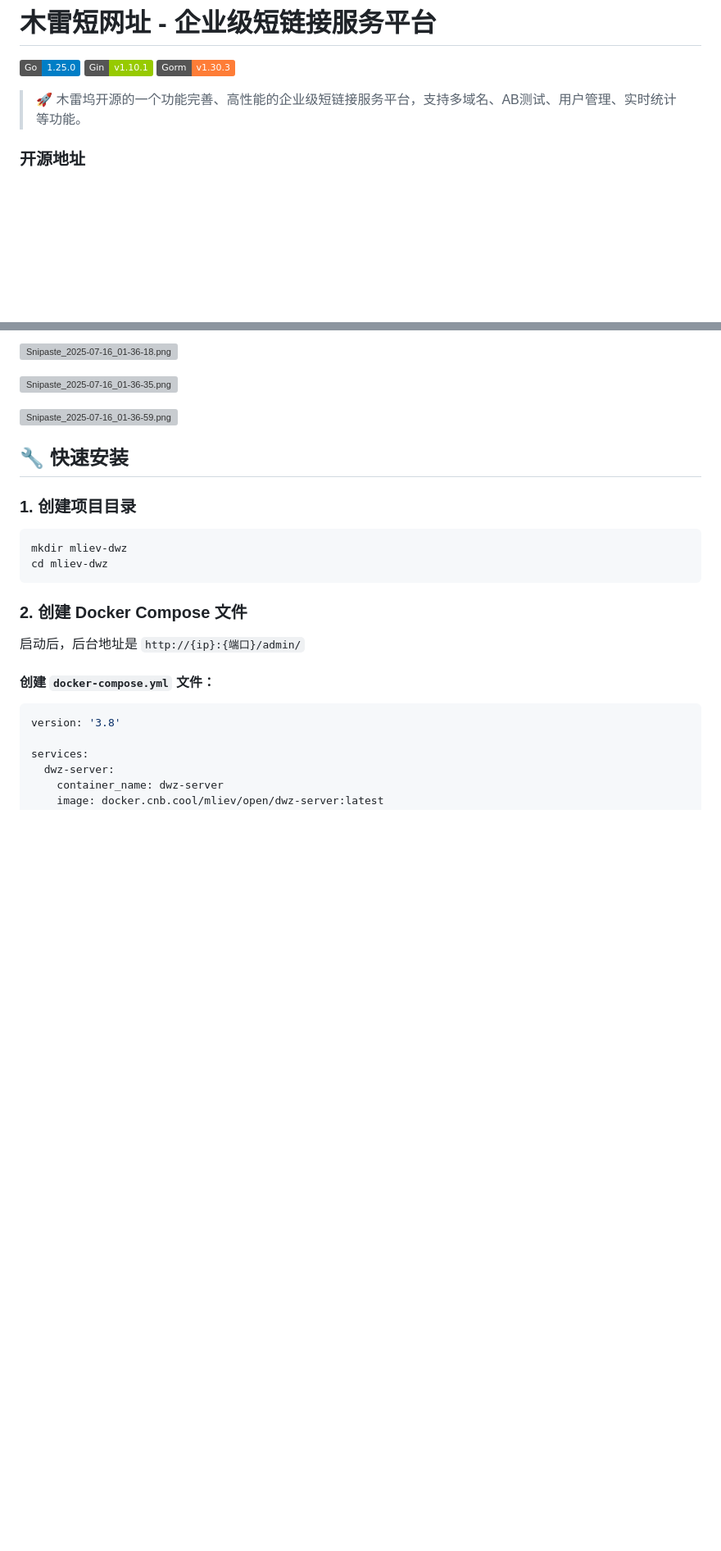
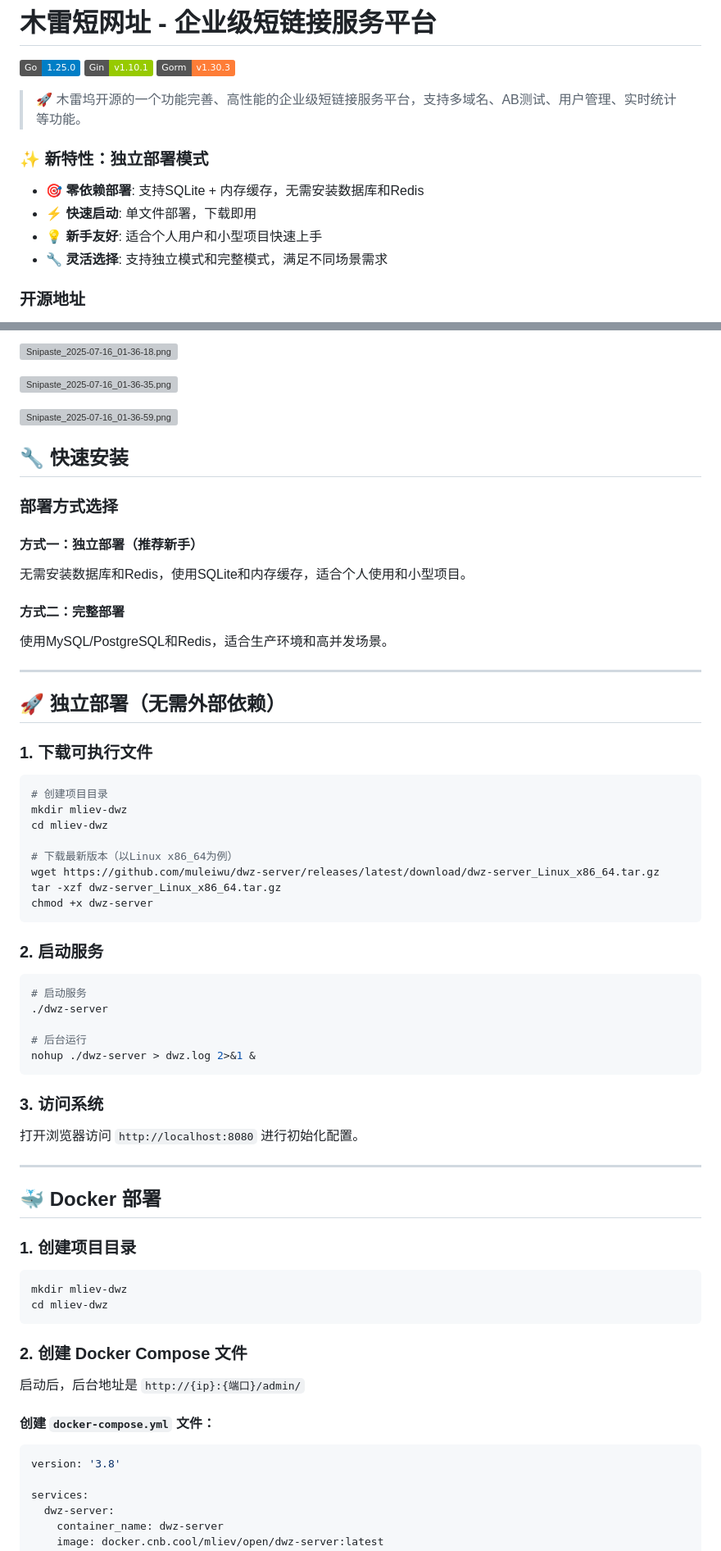
Before and after one commit to muleiwu/dwz-server, a Markdown page: README.md, 2 parts joined by grey strips. Shown: that part at 82% size. Drawn GitHub-style; badges without logos; blank space fills up the shorter version; grey boxes are pictures that could not be loaded.

Commit message:
feat: 新增独立部署模式支持SQLite和内存缓存 (develop) - 添加独立部署模式，支持零依赖、快速启动，适合个人和小型项目 - 更新技术架构文档，增加对SQLite和内存缓存的支持说明 - 补充完整模式与独立模式的配置示例及切换说明 - 优化部署章节，新增独立部署步骤和Docker部署提示 - 更新环境变量配置列表，区分通用与数据库/缓存特定变量

````diff
--- a/README.md
+++ b/README.md
@@ -5,6 +5,12 @@
 [![GORM](https://img.shields.io/badge/Gorm-v1.30.3-orange.svg)](https://gorm.io)
 
 > 🚀 木雷坞开源的一个功能完善、高性能的企业级短链接服务平台，支持多域名、AB测试、用户管理、实时统计等功能。
+
+### ✨ 新特性：独立部署模式
+- 🎯 **零依赖部署**: 支持SQLite + 内存缓存，无需安装数据库和Redis
+- ⚡ **快速启动**: 单文件部署，下载即用
+- 💡 **新手友好**: 适合个人用户和小型项目快速上手
+- 🔧 **灵活选择**: 支持独立模式和完整模式，满足不同场景需求
 
 ### 开源地址
 
@@ -144,6 +170,45 @@
 
 ## 🔧 快速安装
 
+### 部署方式选择
+
+#### 方式一：独立部署（推荐新手）
+无需安装数据库和Redis，使用SQLite和内存缓存，适合个人使用和小型项目。
+
+#### 方式二：完整部署
+使用MySQL/PostgreSQL和Redis，适合生产环境和高并发场景。
+
+---
+
+## 🚀 独立部署（无需外部依赖）
+
+### 1. 下载可执行文件
+```bash
+# 创建项目目录
+mkdir mliev-dwz
+cd mliev-dwz
+
+# 下载最新版本（以Linux x86_64为例）
+wget https://github.com/muleiwu/dwz-server/releases/latest/download/dwz-server_Linux_x86_64.tar.gz
+tar -xzf dwz-server_Linux_x86_64.tar.gz
+chmod +x dwz-server
+```
+
+### 2. 启动服务
+```bash
+# 启动服务
+./dwz-server
+
+# 后台运行
+nohup ./dwz-server > dwz.log 2>&1 &
+```
+
+### 3. 访问系统
+打开浏览器访问 `http://localhost:8080` 进行初始化配置。
+
+---
+
+## 🐳 Docker 部署
 
 ### 1. 创建项目目录
 ```bash
````
Also changed, not shown: other parts of README.md (+120 -16 lines).
